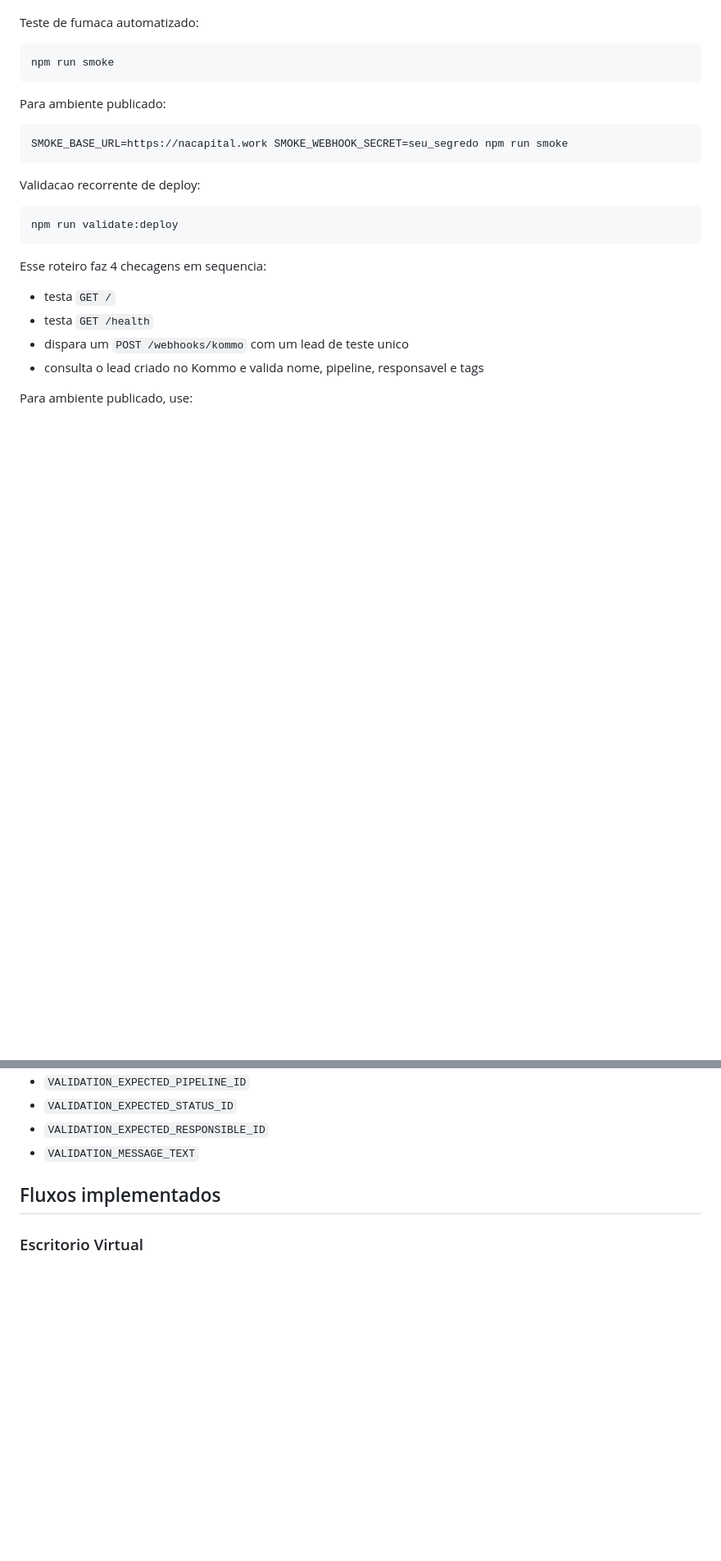
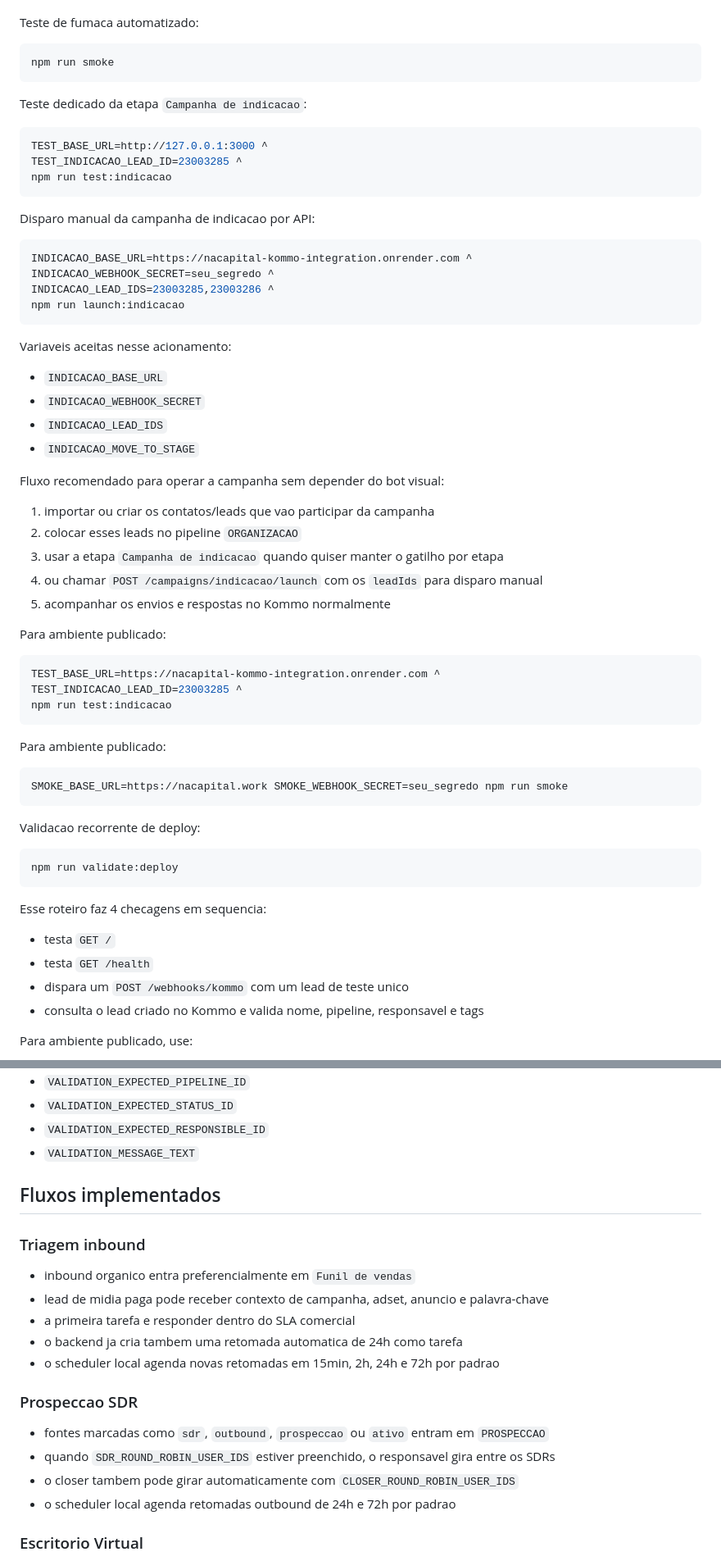
Before and after one commit to nacapitalcomercial/nacapital-kommo-integration, a Markdown page: README.md, 2 parts joined by grey strips. Shown at 82% size. Drawn GitHub-style; blank space fills up the shorter version.

Commit message:
docs: add indicacao campaign manual launch flow

````diff
--- a/README.md
+++ b/README.md
@@ -145,6 +194,46 @@ Teste de fumaca automatizado:
 
 ```bash
 npm run smoke
+```
+
+Teste dedicado da etapa `Campanha de indicacao`:
+
+```bash
+TEST_BASE_URL=http://127.0.0.1:3000 ^
+TEST_INDICACAO_LEAD_ID=23003285 ^
+npm run test:indicacao
+```
+
+Disparo manual da campanha de indicacao por API:
+
+```bash
+INDICACAO_BASE_URL=https://nacapital-kommo-integration.onrender.com ^
+INDICACAO_WEBHOOK_SECRET=seu_segredo ^
+INDICACAO_LEAD_IDS=23003285,23003286 ^
+npm run launch:indicacao
+```
+
+Variaveis aceitas nesse acionamento:
+
+- `INDICACAO_BASE_URL`
+- `INDICACAO_WEBHOOK_SECRET`
+- `INDICACAO_LEAD_IDS`
+- `INDICACAO_MOVE_TO_STAGE`
+
+Fluxo recomendado para operar a campanha sem depender do bot visual:
+
+1. importar ou criar os contatos/leads que vao participar da campanha
+2. colocar esses leads no pipeline `ORGANIZACAO`
+3. usar a etapa `Campanha de indicacao` quando quiser manter o gatilho por etapa
+4. ou chamar `POST /campaigns/indicacao/launch` com os `leadIds` para disparo manual
+5. acompanhar os envios e respostas no Kommo normalmente
+
+Para ambiente publicado:
+
+```bash
+TEST_BASE_URL=https://nacapital-kommo-integration.onrender.com ^
+TEST_INDICACAO_LEAD_ID=23003285 ^
+npm run test:indicacao
 ```
 
 Para ambiente publicado:
@@ -185,6 +274,21 @@ Variaveis aceitas pelo teste de deploy:
 
 ## Fluxos implementados
 
+### Triagem inbound
+
+- inbound organico entra preferencialmente em `Funil de vendas`
+- lead de midia paga pode receber contexto de campanha, adset, anuncio e palavra-chave
+- a primeira tarefa e responder dentro do SLA comercial
+- o backend ja cria tambem uma retomada automatica de 24h como tarefa
+- o scheduler local agenda novas retomadas em 15min, 2h, 24h e 72h por padrao
+
+### Prospeccao SDR
+
+- fontes marcadas como `sdr`, `outbound`, `prospeccao` ou `ativo` entram em `PROSPECCAO`
+- quando `SDR_ROUND_ROBIN_USER_IDS` estiver preenchido, o responsavel gira entre os SDRs
+- o closer tambem pode girar automaticamente com `CLOSER_ROUND_ROBIN_USER_IDS`
+- o scheduler local agenda retomadas outbound de 24h e 72h por padrao
+
 ### Escritorio Virtual
 
 - detecta interesse e move para `Contato inicial`
````
Also changed, not shown: other parts of README.md (+59 -2 lines).
